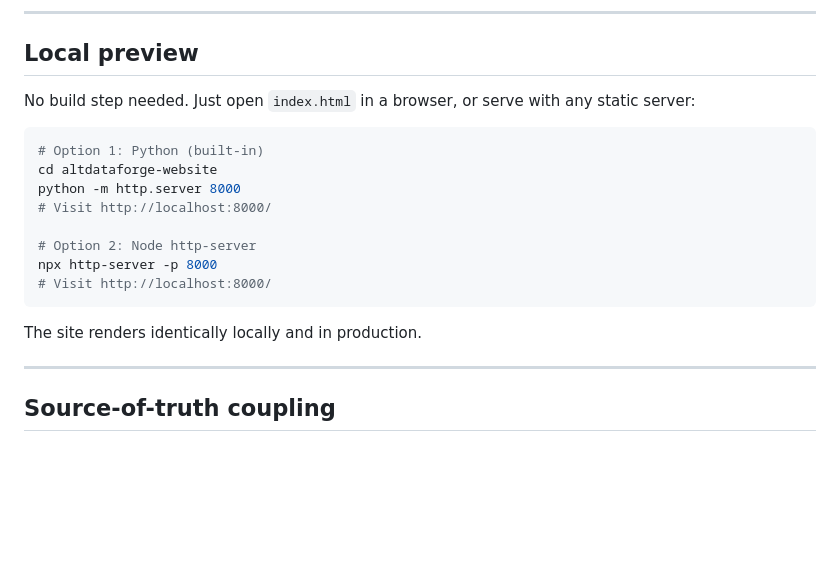
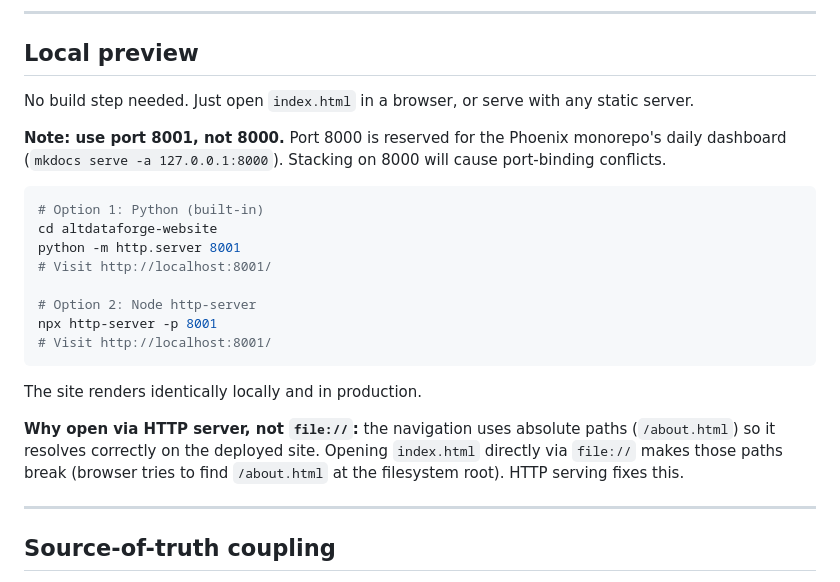
Before and after one commit to AlexBocio/altdataforge-website, a Markdown page: README.md, the part around the change. GitHub-like rendering; blank space fills up the shorter version.

Commit message:
docs(readme): use port 8001 for local preview (port 8000 reserved for Phoenix mkdocs dashboard)
Co-Authored-By: Claude Opus 4.7 (1M context) <noreply@anthropic.com>

````diff
--- a/README.md
+++ b/README.md
@@ -24,20 +24,24 @@ altdataforge-website/
 
 ## Local preview
 
-No build step needed. Just open `index.html` in a browser, or serve with any static server:
+No build step needed. Just open `index.html` in a browser, or serve with any static server.
+
+**Note: use port 8001, not 8000.** Port 8000 is reserved for the Phoenix monorepo's daily dashboard (`mkdocs serve -a 127.0.0.1:8000`). Stacking on 8000 will cause port-binding conflicts.
 
 ```bash
 # Option 1: Python (built-in)
 cd altdataforge-website
-python -m http.server 8000
-# Visit http://localhost:8000/
+python -m http.server 8001
+# Visit http://localhost:8001/
 
 # Option 2: Node http-server
-npx http-server -p 8000
-# Visit http://localhost:8000/
+npx http-server -p 8001
+# Visit http://localhost:8001/
 ```
 
 The site renders identically locally and in production.
+
+**Why open via HTTP server, not `file://`:** the navigation uses absolute paths (`/about.html`) so it resolves correctly on the deployed site. Opening `index.html` directly via `file://` makes those paths break (browser tries to find `/about.html` at the filesystem root). HTTP serving fixes this.
 
 ---
 
````
